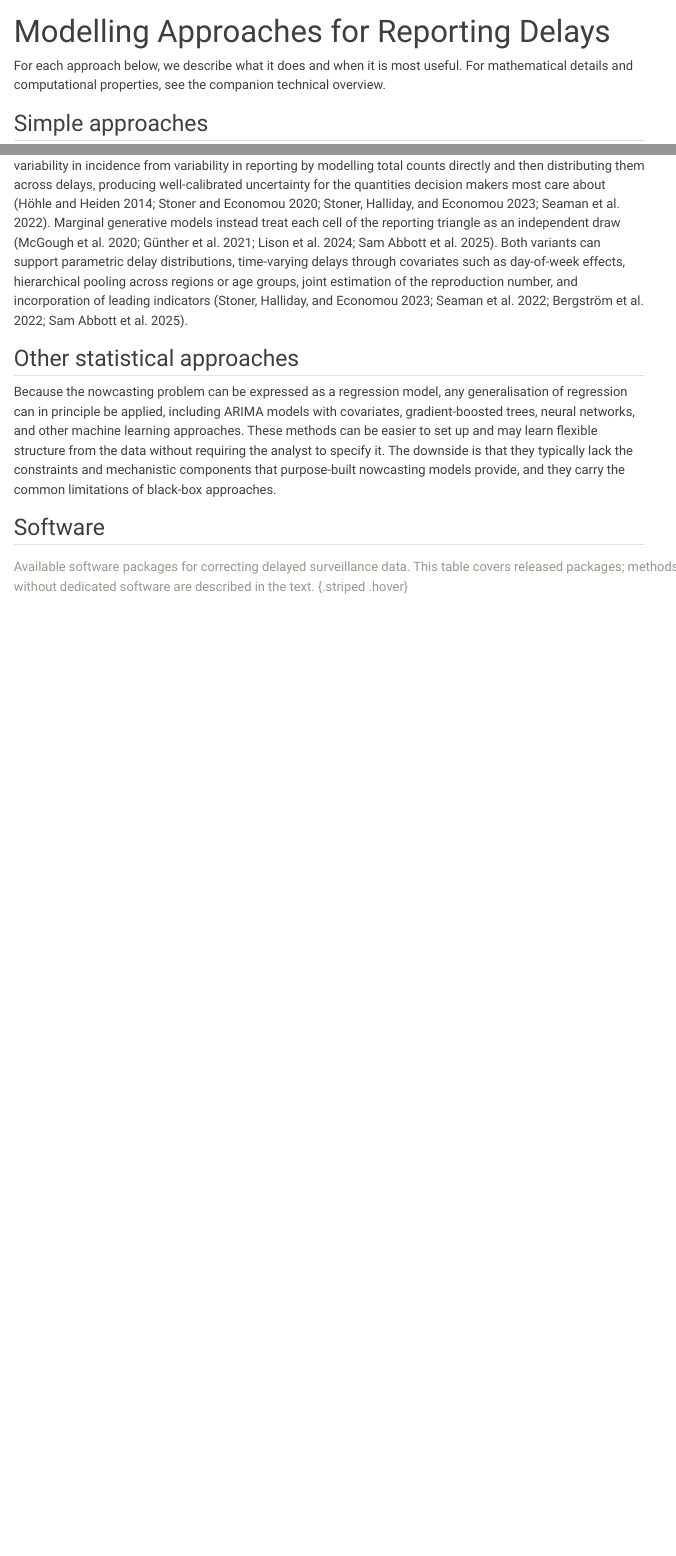
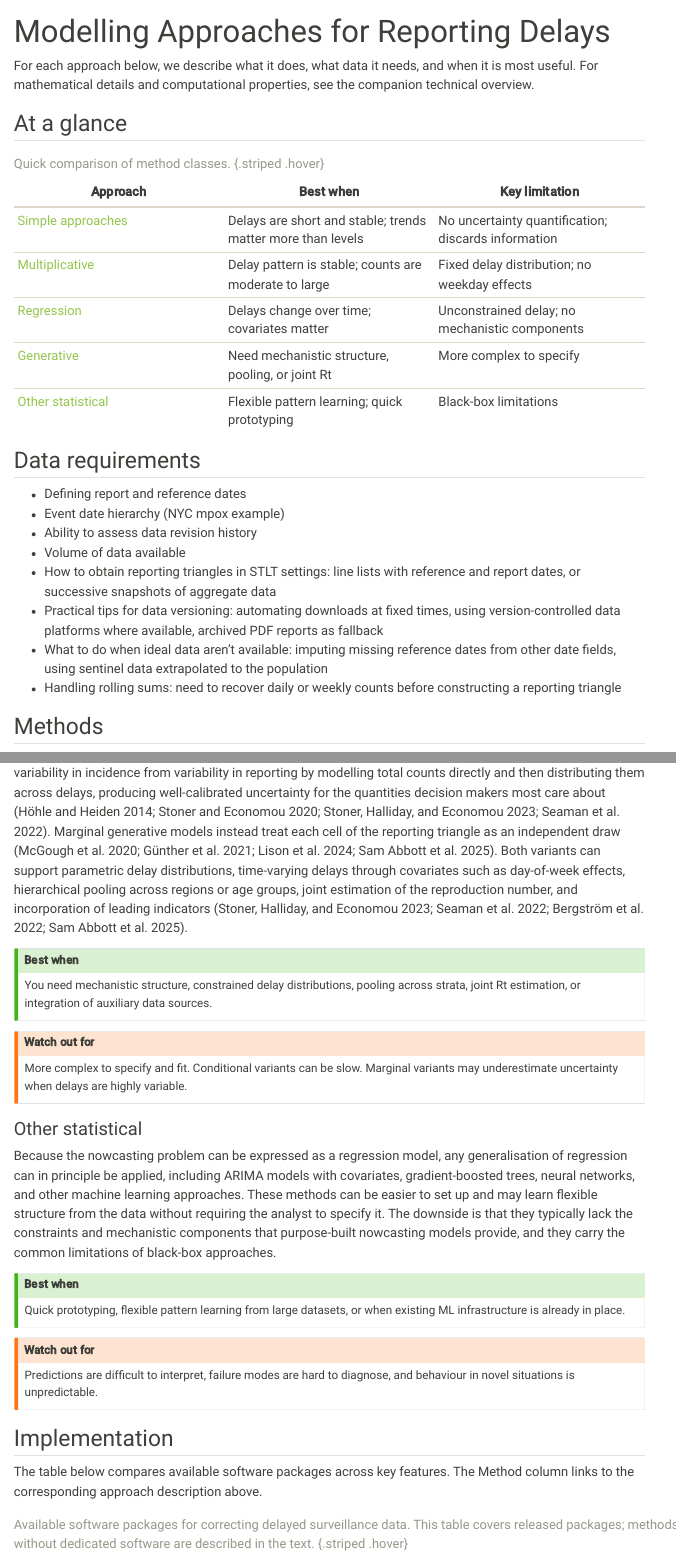
Before and after one commit to epinowcast/GuideToSTLTReportingDelays, a Quarto document (methods/index.qmd): the page in a window 1100 px wide, from its top, and a second part further down, joined at a grey line. Rendered offline with R 4.5, knitr and Pandoc in place of Quarto, with nearby package versions; menus at the side of the page are left out.

Commit message:
feat: restructure website methods page with tabs, callouts, and comparison summary
- Add at-a-glance comparison table at top
- Organise into Data requirements, Methods, Implementation sections
- Use tabbed panels for method types
- Add callout boxes with "Best when" and "Watch out for" per method
- Link software table Method column to method descriptions
- Match section structure to manuscript

Co-Authored-By: Sam Abbott <contact@samabbott.co.uk>

```diff
--- a/methods/index.qmd
+++ b/methods/index.qmd
@@ -2,7 +2,32 @@
 title: "Modelling Approaches for Reporting Delays"
 ---
 
-For each approach below, we describe what it does and when it is most useful.
+For each approach below, we describe what it does, what data it needs, and when it is most useful.
 For mathematical details and computational properties, see the companion technical overview.
 
-## Simple approaches
+## At a glance
+
+| Approach | Best when | Key limitation |
+|---|---|---|
+| [Simple approaches](#simple-approaches) | Delays are short and stable; trends matter more than levels | No uncertainty quantification; discards information |
+| [Multiplicative](#multiplicative-methods) | Delay pattern is stable; counts are moderate to large | Fixed delay distribution; no weekday effects |
+| [Regression](#regression-approaches) | Delays change over time; covariates matter | Unconstrained delay; no mechanistic components |
+| [Generative](#generative-models) | Need mechanistic structure, pooling, or joint Rt | More complex to specify |
+| [Other statistical](#other-statistical-approaches) | Flexible pattern learning; quick prototyping | Black-box limitations |
+
+: Quick comparison of method classes. {.striped .hover}
+
+## Data requirements
+
+- Defining report and reference dates
+- Event date hierarchy (NYC mpox example)
+- Ability to assess data revision history
+- Volume of data available
+- How to obtain reporting triangles in STLT settings: line lists with reference and report dates, or successive snapshots of aggregate data
+- Practical tips for data versioning: automating downloads at fixed times, using version-controlled data platforms where available, archived PDF reports as fallback
+- What to do when ideal data aren't available: imputing missing reference dates from other date fields, using sentinel data extrapolated to the population
+- Handling rolling sums: need to recover daily or weekly counts before constructing a reporting triangle
+
+## Methods
+
+::: {.panel-tabset}
@@ -41,13 +98,38 @@ Conditional generative models separate variability in incidence from variability
 Marginal generative models instead treat each cell of the reporting triangle as an independent draw [@McGough2020; @gunther2021nowcasting; @lison2024; @epinowcast].
 Both variants can support parametric delay distributions, time-varying delays through covariates such as day-of-week effects, hierarchical pooling across regions or age groups, joint estimation of the reproduction number, and incorporation of leading indicators [@Stoner2023; @Seaman2022; @Bergstrom2022; @epinowcast].
 
-## Other statistical approaches
+::: {.callout-tip}
+## Best when
+You need mechanistic structure, constrained delay distributions, pooling across strata, joint Rt estimation, or integration of auxiliary data sources.
+:::
+
+::: {.callout-warning}
+## Watch out for
+More complex to specify and fit. Conditional variants can be slow. Marginal variants may underestimate uncertainty when delays are highly variable.
+:::
+
+### Other statistical {#other-statistical-approaches}
 
 Because the nowcasting problem can be expressed as a regression model, any generalisation of regression can in principle be applied, including ARIMA models with covariates, gradient-boosted trees, neural networks, and other machine learning approaches.
 These methods can be easier to set up and may learn flexible structure from the data without requiring the analyst to specify it.
 The downside is that they typically lack the constraints and mechanistic components that purpose-built nowcasting models provide, and they carry the common limitations of black-box approaches.
 
-## Software
+::: {.callout-tip}
+## Best when
+Quick prototyping, flexible pattern learning from large datasets, or when existing ML infrastructure is already in place.
+:::
+
+::: {.callout-warning}
+## Watch out for
+Predictions are difficult to interpret, failure modes are hard to diagnose, and behaviour in novel situations is unpredictable.
+:::
+
+:::
+
+## Implementation
+
+The table below compares available software packages across key features.
+The Method column links to the corresponding approach description above.
 
 | Package | Method | Expectation model | Time-varying delays | Count distribution | Day-of-week effects | Proper delay | Parametric delay | Strata pooling | Additional data |
 |---|---|---|---|---|---|---|---|---|---|
```
Also changed, not shown: methods/index.qmd (54 more changed lines).
